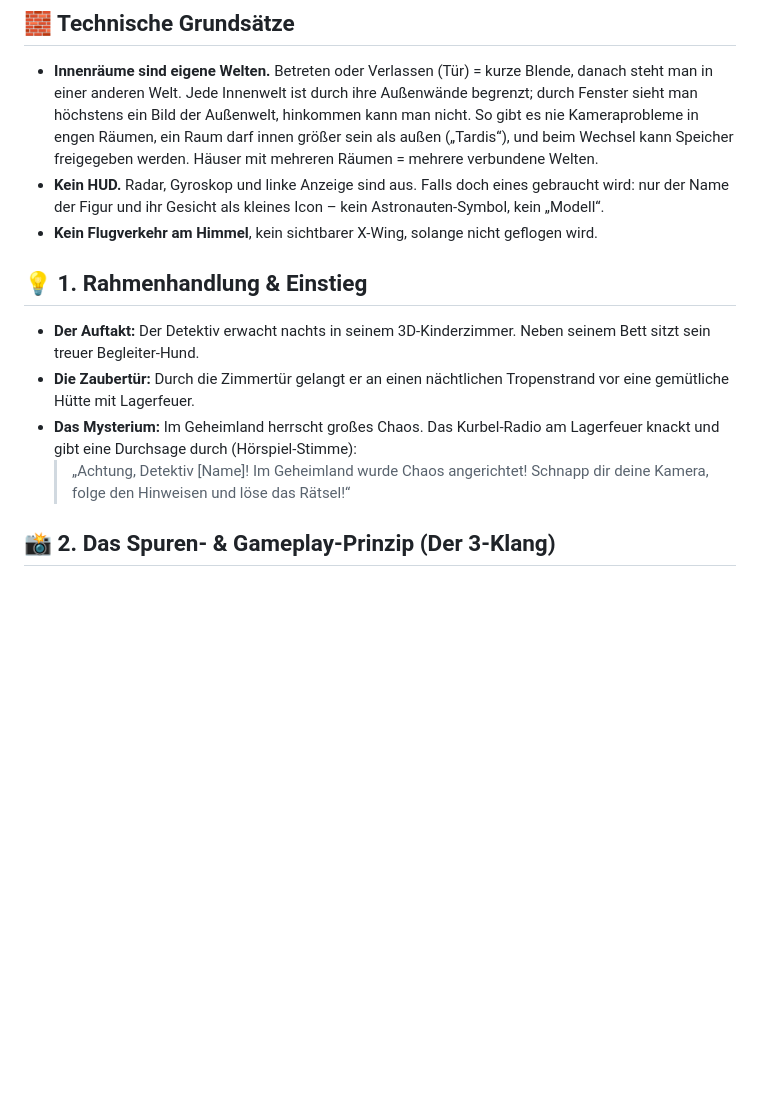
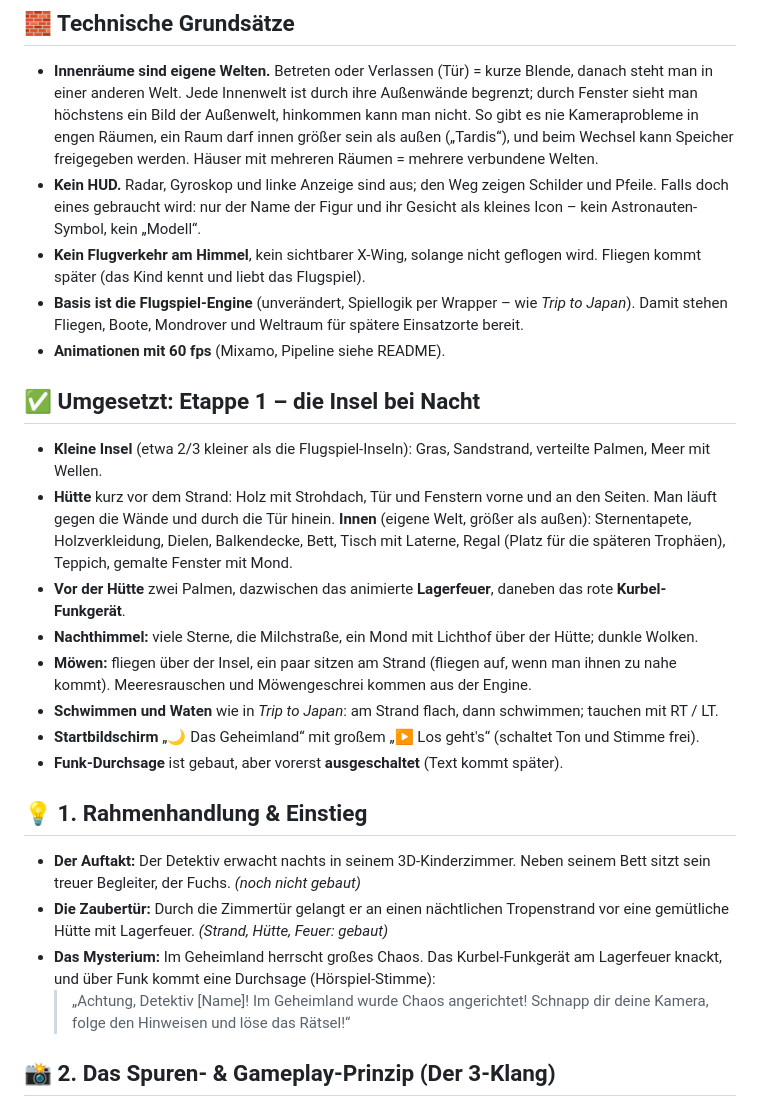
Before and after one commit to workFLOw42/das_geheimland, a Markdown page: Konzept.md, the part around one of its changes. Drawn GitHub-style; blank space fills up the shorter version.

```diff
--- a/Konzept.md
+++ b/Konzept.md
@@ -11,13 +36,27 @@ Ein interaktives 3D-Detektiv- und Aufräum-Abenteuer auf Basis von WebGL/Three.j
 ## 🧱 Technische Grundsätze
 
 - **Innenräume sind eigene Welten.** Betreten oder Verlassen (Tür) = kurze Blende, danach steht man in einer anderen Welt. Jede Innenwelt ist durch ihre Außenwände begrenzt; durch Fenster sieht man höchstens ein Bild der Außenwelt, hinkommen kann man nicht. So gibt es nie Kameraprobleme in engen Räumen, ein Raum darf innen größer sein als außen („Tardis“), und beim Wechsel kann Speicher freigegeben werden. Häuser mit mehreren Räumen = mehrere verbundene Welten.
-- **Kein HUD.** Radar, Gyroskop und linke Anzeige sind aus. Falls doch eines gebraucht wird: nur der Name der Figur und ihr Gesicht als kleines Icon – kein Astronauten-Symbol, kein „Modell“.
-- **Kein Flugverkehr am Himmel**, kein sichtbarer X-Wing, solange nicht geflogen wird.
+- **Kein HUD.** Radar, Gyroskop und linke Anzeige sind aus; den Weg zeigen Schilder und Pfeile. Falls doch eines gebraucht wird: nur der Name der Figur und ihr Gesicht als kleines Icon – kein Astronauten-Symbol, kein „Modell“.
+- **Kein Flugverkehr am Himmel**, kein sichtbarer X-Wing, solange nicht geflogen wird. Fliegen kommt später (das Kind kennt und liebt das Flugspiel).
+- **Basis ist die Flugspiel-Engine** (unverändert, Spiellogik per Wrapper – wie *Trip to Japan*). Damit stehen Fliegen, Boote, Mondrover und Weltraum für spätere Einsatzorte bereit.
+- **Animationen mit 60 fps** (Mixamo, Pipeline siehe README).
+
+## ✅ Umgesetzt: Etappe 1 – die Insel bei Nacht
+
+- **Kleine Insel** (etwa 2/3 kleiner als die Flugspiel-Inseln): Gras, Sandstrand, verteilte Palmen, Meer mit Wellen.
+- **Hütte** kurz vor dem Strand: Holz mit Strohdach, Tür und Fenstern vorne und an den Seiten. Man läuft gegen die Wände und durch die Tür hinein. **Innen** (eigene Welt, größer als außen): Sternentapete, Holzverkleidung, Dielen, Balkendecke, Bett, Tisch mit Laterne, Regal (Platz für die späteren Trophäen), Teppich, gemalte Fenster mit Mond.
+- **Vor der Hütte** zwei Palmen, dazwischen das animierte **Lagerfeuer**, daneben das rote **Kurbel-Funkgerät**.
+- **Nachthimmel:** viele Sterne, die Milchstraße, ein Mond mit Lichthof über der Hütte; dunkle Wolken.
+- **Möwen:** fliegen über der Insel, ein paar sitzen am Strand (fliegen auf, wenn man ihnen zu nahe kommt). Meeresrauschen und Möwengeschrei kommen aus der Engine.
+- **Schwimmen und Waten** wie in *Trip to Japan*: am Strand flach, dann schwimmen; tauchen mit RT / LT.
+- **Startbildschirm** „🌙 Das Geheimland“ mit großem „▶ Los geht's“ (schaltet Ton und Stimme frei).
+- **Funk-Durchsage** ist gebaut, aber vorerst **ausgeschaltet** (Text kommt später).
+
 ## 💡 1. Rahmenhandlung & Einstieg
 
-- **Der Auftakt:** Der Detektiv erwacht nachts in seinem 3D-Kinderzimmer. Neben seinem Bett sitzt sein treuer Begleiter-Hund.
-- **Die Zaubertür:** Durch die Zimmertür gelangt er an einen nächtlichen Tropenstrand vor eine gemütliche Hütte mit Lagerfeuer.
-- **Das Mysterium:** Im Geheimland herrscht großes Chaos. Das Kurbel-Radio am Lagerfeuer knackt und gibt eine Durchsage durch (Hörspiel-Stimme):
+- **Der Auftakt:** Der Detektiv erwacht nachts in seinem 3D-Kinderzimmer. Neben seinem Bett sitzt sein treuer Begleiter, der Fuchs. *(noch nicht gebaut)*
+- **Die Zaubertür:** Durch die Zimmertür gelangt er an einen nächtlichen Tropenstrand vor eine gemütliche Hütte mit Lagerfeuer. *(Strand, Hütte, Feuer: gebaut)*
+- **Das Mysterium:** Im Geheimland herrscht großes Chaos. Das Kurbel-Funkgerät am Lagerfeuer knackt, und über Funk kommt eine Durchsage (Hörspiel-Stimme):
   > „Achtung, Detektiv [Name]! Im Geheimland wurde Chaos angerichtet! Schnapp dir deine Kamera, folge den Hinweisen und löse das Rätsel!“
 
 ## 📸 2. Das Spuren- & Gameplay-Prinzip (Der 3-Klang)
```
Also changed, not shown: other parts of Konzept.md (+44 -7 lines).
